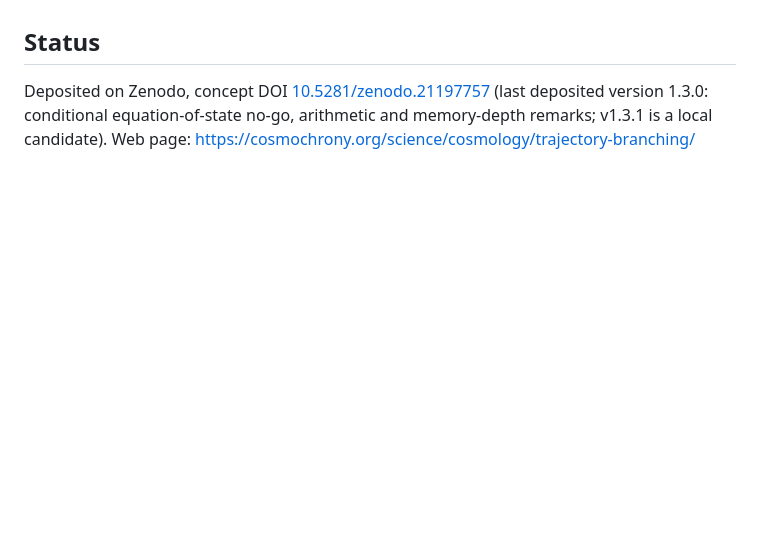
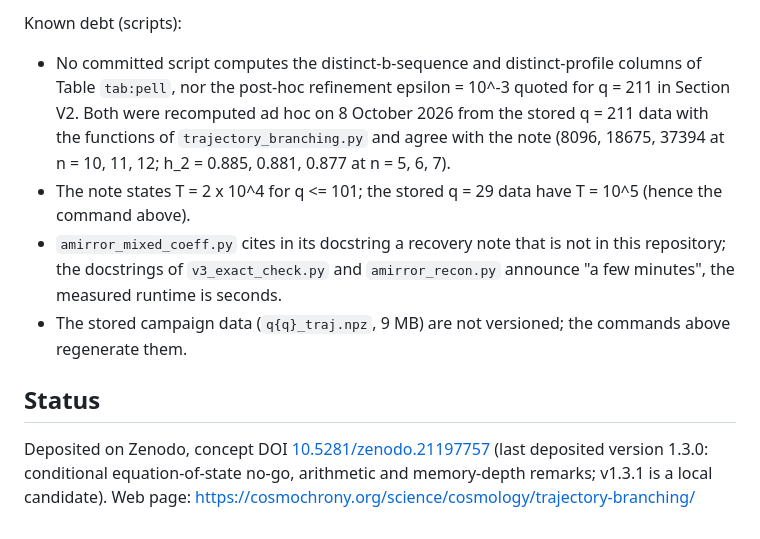
Before and after one commit to Cosmochrony/trajectory-branching-note, a Markdown page: README.md, the part around one of its changes. GitHub-like rendering; blank space fills up the shorter version.

```diff
--- a/README.md
+++ b/README.md
@@ -50,3 +80,13 @@ Certification of the mixed two-anchor coefficient (eps^2 identity, moment reduct
+Known debt (scripts):
+
+- No committed script computes the distinct-b-sequence and distinct-profile columns of Table `tab:pell`, nor the
+  post-hoc refinement epsilon = 10^-3 quoted for q = 211 in Section V2. Both were recomputed ad hoc on 8 October 2026
+  from the stored q = 211 data with the functions of `trajectory_branching.py` and agree with the note
+  (8096, 18675, 37394 at n = 10, 11, 12; h_2 = 0.885, 0.881, 0.877 at n = 5, 6, 7).
+- The note states T = 2 x 10^4 for q <= 101; the stored q = 29 data have T = 10^5 (hence the command above).
+- `amirror_mixed_coeff.py` cites in its docstring a recovery note that is not in this repository; the docstrings of
+  `v3_exact_check.py` and `amirror_recon.py` announce "a few minutes", the measured runtime is seconds.
+- The stored campaign data (`q{q}_traj.npz`, 9 MB) are not versioned; the commands above regenerate them.
 
 ## Status
 
```
Also changed, not shown: other parts of README.md (+37 -7 lines).
